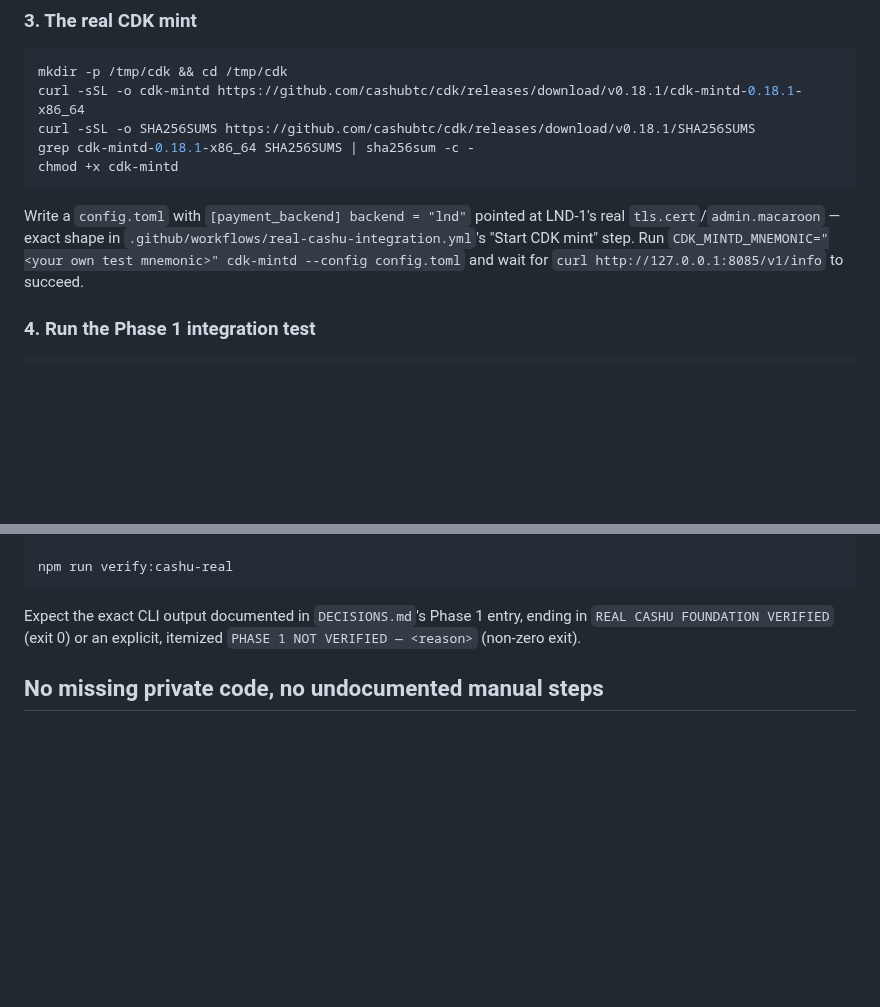
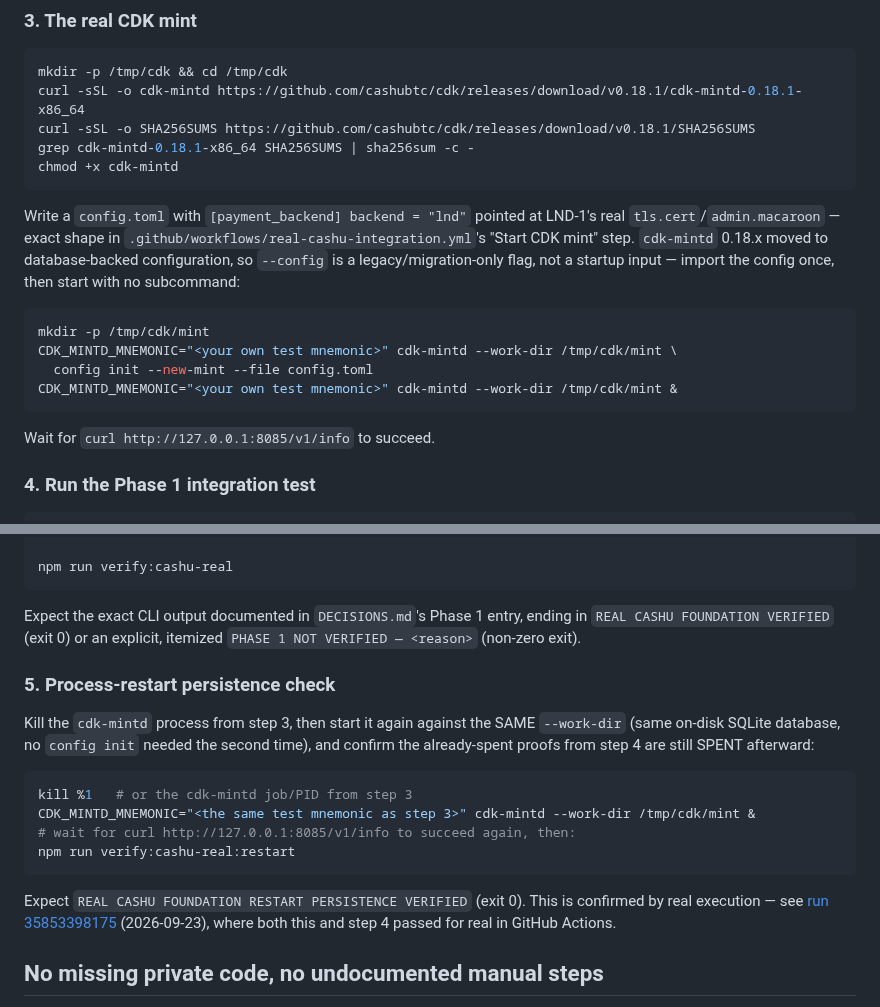
Before and after one commit to TheWeirdDee/solvent, a Markdown page: docs/reproduce-real-stack.md, 2 parts joined by grey strips. Rendered like a GitHub page; blank space fills up the shorter version.

Commit message:
docs: fix the stale cdk-mintd --config command and add the restart step

````diff
--- a/docs/reproduce-real-stack.md
+++ b/docs/reproduce-real-stack.md
@@ -79,7 +79,16 @@ grep cdk-mintd-0.18.1-x86_64 SHA256SUMS | sha256sum -c -
 chmod +x cdk-mintd
 ```
 
-Write a `config.toml` with `[payment_backend] backend = "lnd"` pointed at LND-1's real `tls.cert`/`admin.macaroon` — exact shape in `.github/workflows/real-cashu-integration.yml`'s "Start CDK mint" step. Run `CDK_MINTD_MNEMONIC="<your own test mnemonic>" cdk-mintd --config config.toml` and wait for `curl http://127.0.0.1:8085/v1/info` to succeed.
+Write a `config.toml` with `[payment_backend] backend = "lnd"` pointed at LND-1's real `tls.cert`/`admin.macaroon` — exact shape in `.github/workflows/real-cashu-integration.yml`'s "Start CDK mint" step. `cdk-mintd` 0.18.x moved to database-backed configuration, so `--config` is a legacy/migration-only flag, not a startup input — import the config once, then start with no subcommand:
+
+```bash
+mkdir -p /tmp/cdk/mint
+CDK_MINTD_MNEMONIC="<your own test mnemonic>" cdk-mintd --work-dir /tmp/cdk/mint \
+  config init --new-mint --file config.toml
+CDK_MINTD_MNEMONIC="<your own test mnemonic>" cdk-mintd --work-dir /tmp/cdk/mint &
+```
+
+Wait for `curl http://127.0.0.1:8085/v1/info` to succeed.
 
 ### 4. Run the Phase 1 integration test
 
@@ -96,6 +105,19 @@ npm run verify:cashu-real
 
 Expect the exact CLI output documented in `DECISIONS.md`'s Phase 1 entry, ending in `REAL CASHU FOUNDATION VERIFIED` (exit 0) or an explicit, itemized `PHASE 1 NOT VERIFIED — <reason>` (non-zero exit).
 
+### 5. Process-restart persistence check
+
+Kill the `cdk-mintd` process from step 3, then start it again against the SAME `--work-dir` (same on-disk SQLite database, no `config init` needed the second time), and confirm the already-spent proofs from step 4 are still SPENT afterward:
+
+```bash
+kill %1   # or the cdk-mintd job/PID from step 3
+CDK_MINTD_MNEMONIC="<the same test mnemonic as step 3>" cdk-mintd --work-dir /tmp/cdk/mint &
+# wait for curl http://127.0.0.1:8085/v1/info to succeed again, then:
+npm run verify:cashu-real:restart
+```
+
+Expect `REAL CASHU FOUNDATION RESTART PERSISTENCE VERIFIED` (exit 0). This is confirmed by real execution — see [run 35853398175](https://github.com/TheWeirdDee/solvent/actions/runs/35853398175) (2026-09-23), where both this and step 4 passed for real in GitHub Actions.
+
 ## No missing private code, no undocumented manual steps
 
 Every command above is either literally copy-pasteable or points at the exact workflow step that has the literal command. No step requires anything not in this public repository — no "message me for config," no manual database edits. If reproducing this ever requires an undocumented step, that is a bug in this documentation, not an expected gap.
````
